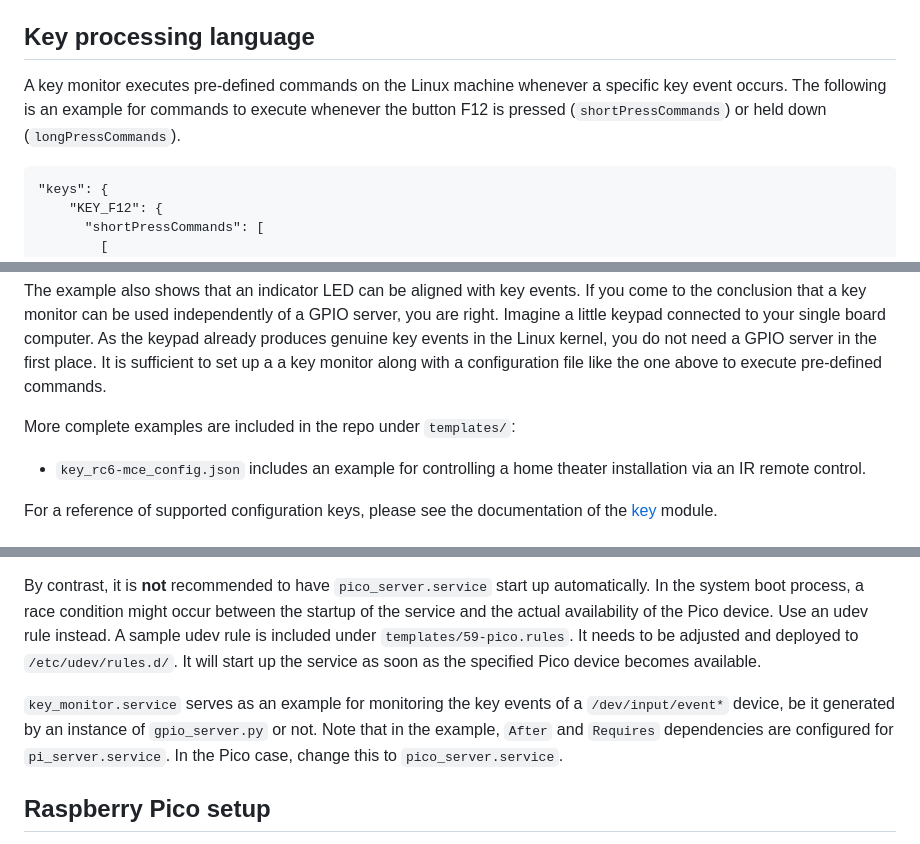
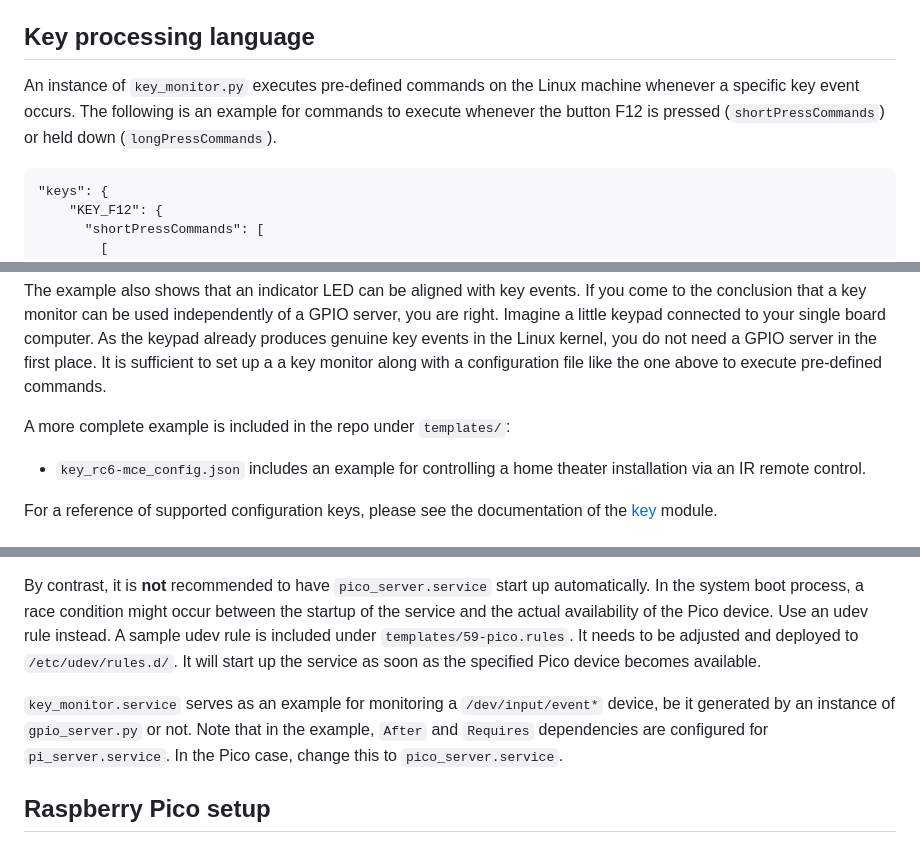
Before and after one commit to xoocoon/gpiosvr, a Markdown page: README.md, 3 parts joined by grey strips. Rendered like a GitHub page.

````diff
--- a/README.md
+++ b/README.md
@@ -104,7 +119,7 @@ In the examples above, these are `KEY_SOUND` and `KEY_VOLUMEUP`, `KEY_VOLUMEDOWN
 
 ## Key processing language
 
-A key monitor executes pre-defined commands on the Linux machine whenever a specific key event occurs. The following is an example for commands to execute whenever the button F12 is pressed (`shortPressCommands`) or held down (`longPressCommands`).
+An instance of `key_monitor.py` executes pre-defined commands on the Linux machine whenever a specific key event occurs. The following is an example for commands to execute whenever the button F12 is pressed (`shortPressCommands`) or held down (`longPressCommands`).
 
 ```
 "keys": {
@@ -132,7 +147,7 @@ A key monitor executes pre-defined commands on the Linux machine whenever a spec
 
 The example also shows that an indicator LED can be aligned with key events. If you come to the conclusion that a key monitor can be used independently of a GPIO server, you are right. Imagine a little keypad connected to your single board computer. As the keypad already produces genuine key events in the Linux kernel, you do not need a GPIO server in the first place. It is sufficient to set up a a key monitor along with a configuration file like the one above to execute pre-defined commands.
 
-More complete examples are included in the repo under `templates/`:
+A more complete example is included in the repo under `templates/`:
 
 - `key_rc6-mce_config.json` includes an example for controlling a home theater installation via an IR remote control.
 
@@ -223,7 +238,7 @@ In the case of `pi_server.service`, have systemd start up the service automatica
 
 By contrast, it is **not** recommended to have `pico_server.service` start up automatically. In the system boot process, a race condition might occur between the startup of the service and the actual availability of the Pico device. Use an udev rule instead. A sample udev rule is included under `templates/59-pico.rules`. It needs to be adjusted and deployed to `/etc/udev/rules.d/`. It will start up the service as soon as the specified Pico device becomes available.
 
-`key_monitor.service` serves as an example for monitoring the key events of a `/dev/input/event*` device, be it generated by an instance of `gpio_server.py` or not. Note that in the example, `After` and `Requires` dependencies are configured for `pi_server.service`. In the Pico case, change this to `pico_server.service`.
+`key_monitor.service` serves as an example for monitoring a `/dev/input/event*` device, be it generated by an instance of `gpio_server.py` or not. Note that in the example, `After` and `Requires` dependencies are configured for `pi_server.service`. In the Pico case, change this to `pico_server.service`.
 
 ## Raspberry Pico setup
 
````
Also changed, not shown: other parts of README.md (+23 -8 lines).
